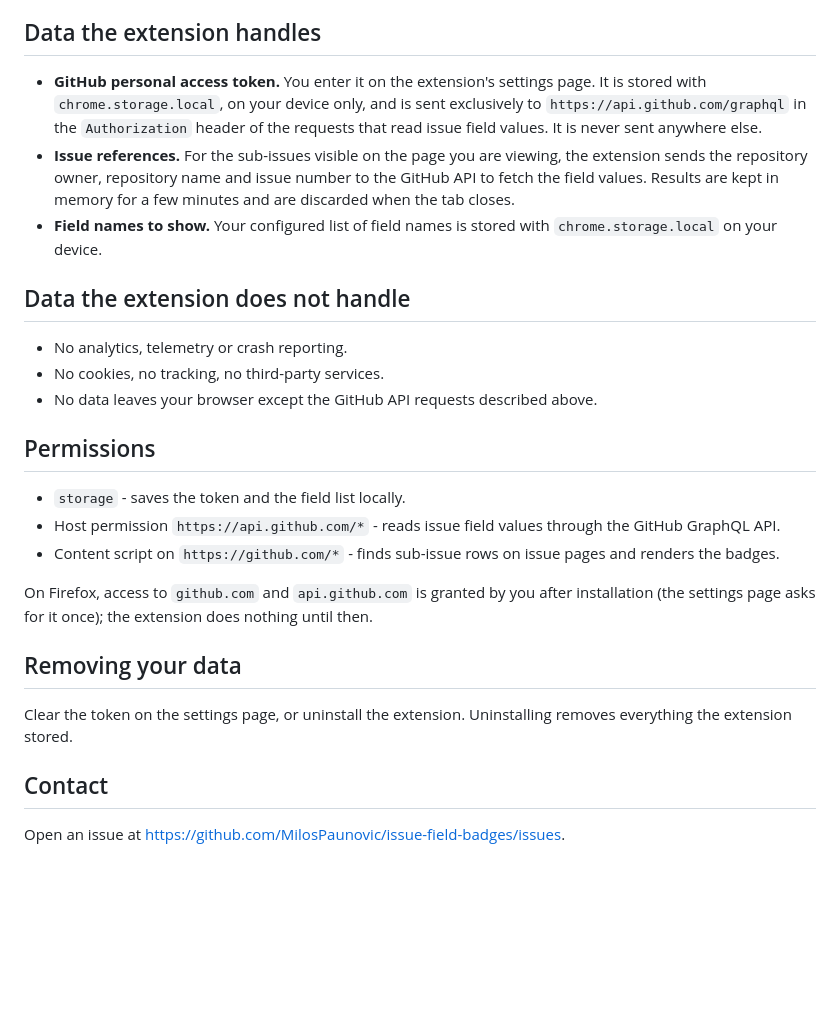
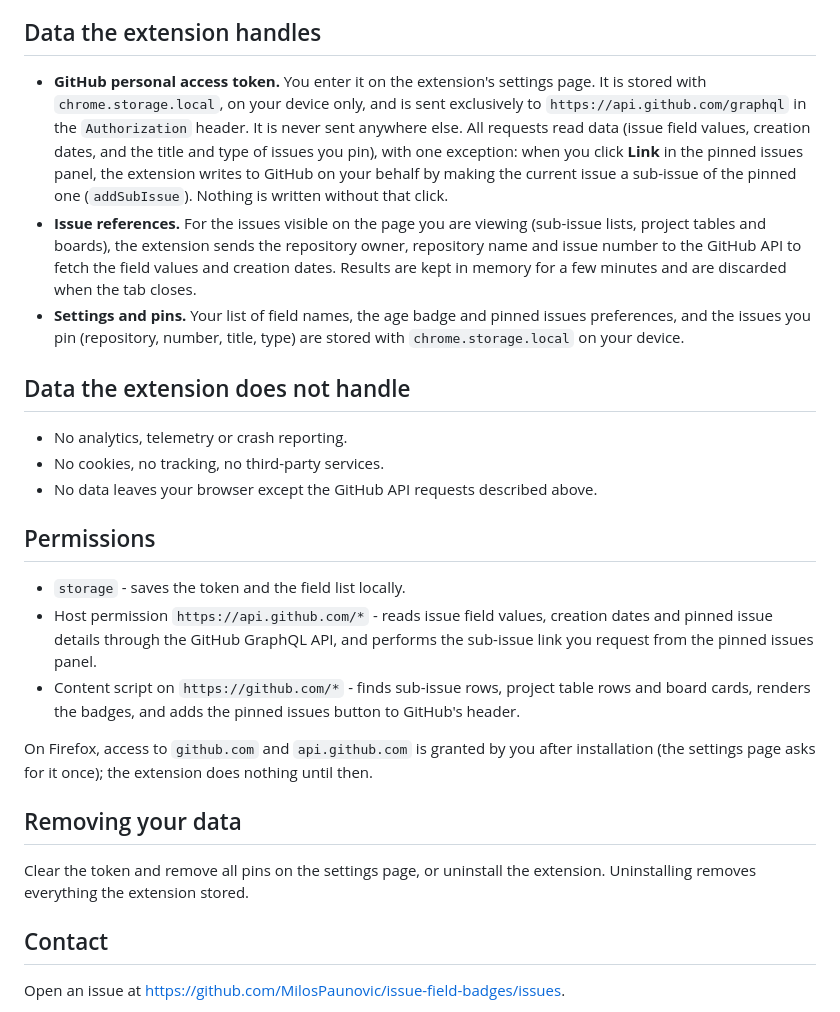
Before and after one commit to MilosPaunovic/github-issue-toolkit, a Markdown page: PRIVACY.md, the part around the change. Rendered like a GitHub page; blank space fills up the shorter version.

```diff
--- a/PRIVACY.md
+++ b/PRIVACY.md
@@ -4,9 +4,9 @@ GitHub Issue Field Badges is a browser extension that displays the values of Git
 
 ## Data the extension handles
 
-- **GitHub personal access token.** You enter it on the extension's settings page. It is stored with `chrome.storage.local`, on your device only, and is sent exclusively to `https://api.github.com/graphql` in the `Authorization` header of the requests that read issue field values. It is never sent anywhere else.
-- **Issue references.** For the sub-issues visible on the page you are viewing, the extension sends the repository owner, repository name and issue number to the GitHub API to fetch the field values. Results are kept in memory for a few minutes and are discarded when the tab closes.
-- **Field names to show.** Your configured list of field names is stored with `chrome.storage.local` on your device.
+- **GitHub personal access token.** You enter it on the extension's settings page. It is stored with `chrome.storage.local`, on your device only, and is sent exclusively to `https://api.github.com/graphql` in the `Authorization` header. It is never sent anywhere else. All requests read data (issue field values, creation dates, and the title and type of issues you pin), with one exception: when you click **Link** in the pinned issues panel, the extension writes to GitHub on your behalf by making the current issue a sub-issue of the pinned one (`addSubIssue`). Nothing is written without that click.
+- **Issue references.** For the issues visible on the page you are viewing (sub-issue lists, project tables and boards), the extension sends the repository owner, repository name and issue number to the GitHub API to fetch the field values and creation dates. Results are kept in memory for a few minutes and are discarded when the tab closes.
+- **Settings and pins.** Your list of field names, the age badge and pinned issues preferences, and the issues you pin (repository, number, title, type) are stored with `chrome.storage.local` on your device.
 
 ## Data the extension does not handle
 
@@ -17,14 +17,14 @@ GitHub Issue Field Badges is a browser extension that displays the values of Git
 ## Permissions
 
 - `storage` - saves the token and the field list locally.
-- Host permission `https://api.github.com/*` - reads issue field values through the GitHub GraphQL API.
-- Content script on `https://github.com/*` - finds sub-issue rows on issue pages and renders the badges.
+- Host permission `https://api.github.com/*` - reads issue field values, creation dates and pinned issue details through the GitHub GraphQL API, and performs the sub-issue link you request from the pinned issues panel.
+- Content script on `https://github.com/*` - finds sub-issue rows, project table rows and board cards, renders the badges, and adds the pinned issues button to GitHub's header.
 
 On Firefox, access to `github.com` and `api.github.com` is granted by you after installation (the settings page asks for it once); the extension does nothing until then.
 
 ## Removing your data
 
-Clear the token on the settings page, or uninstall the extension. Uninstalling removes everything the extension stored.
+Clear the token and remove all pins on the settings page, or uninstall the extension. Uninstalling removes everything the extension stored.
 
 ## Contact
 
```
Also changed, not shown: CHANGELOG.md (+4 -4 lines), README.md (+8 -8 lines), docs/settings-dark.png, docs/settings-light.png, 8 other files.
